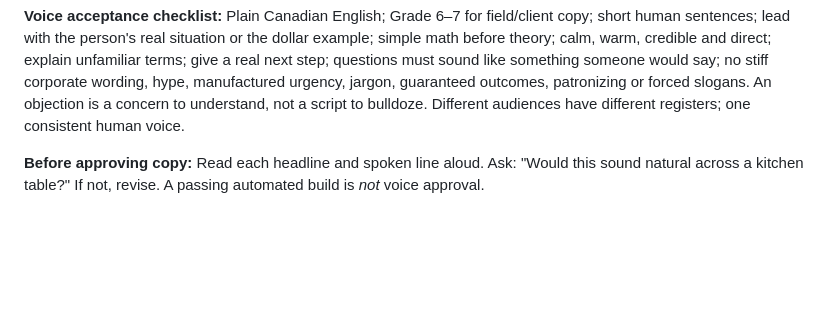
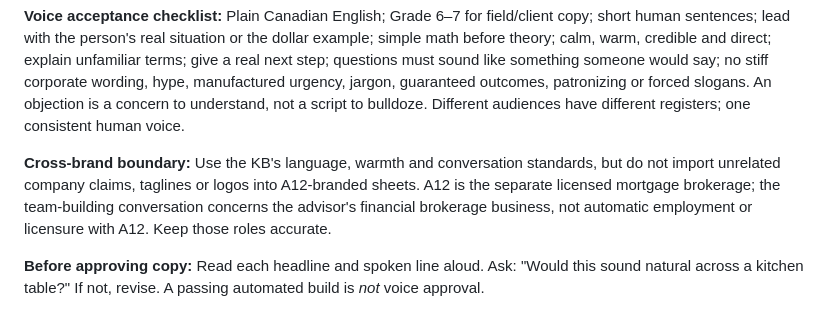
Before and after one commit to advisorpages/sandbox, a Markdown page: SPEC.md, the part around the change. GitHub-like rendering; blank space fills up the shorter version.

Commit message:
Clarify KB voice versus A12 identity and team recruiting relationship

```diff
--- a/SPEC.md
+++ b/SPEC.md
@@ -28,6 +28,8 @@ The governing editorial authority is the knowledge base in `advisorpages/tribe-p
 Apply the current KB authority, **not** a frozen paraphrase, whenever writing new copy. Do not copy the KB or any client information into this public repo. The visual label "A12" is a temporary stand-in, not a verified logo.
 
 **Voice acceptance checklist:** Plain Canadian English; Grade 6–7 for field/client copy; short human sentences; lead with the person's real situation or the dollar example; simple math before theory; calm, warm, credible and direct; explain unfamiliar terms; give a real next step; questions must sound like something someone would say; no stiff corporate wording, hype, manufactured urgency, jargon, guaranteed outcomes, patronizing or forced slogans. An objection is a concern to understand, not a script to bulldoze. Different audiences have different registers; one consistent human voice.
+
+**Cross-brand boundary:** Use the KB's language, warmth and conversation standards, but do not import unrelated company claims, taglines or logos into A12-branded sheets. A12 is the separate licensed mortgage brokerage; the team-building conversation concerns the advisor's financial brokerage business, not automatic employment or licensure with A12. Keep those roles accurate.
 
 **Before approving copy:** Read each headline and spoken line aloud. Ask: "Would this sound natural across a kitchen table?" If not, revise. A passing automated build is *not* voice approval.
 
```
